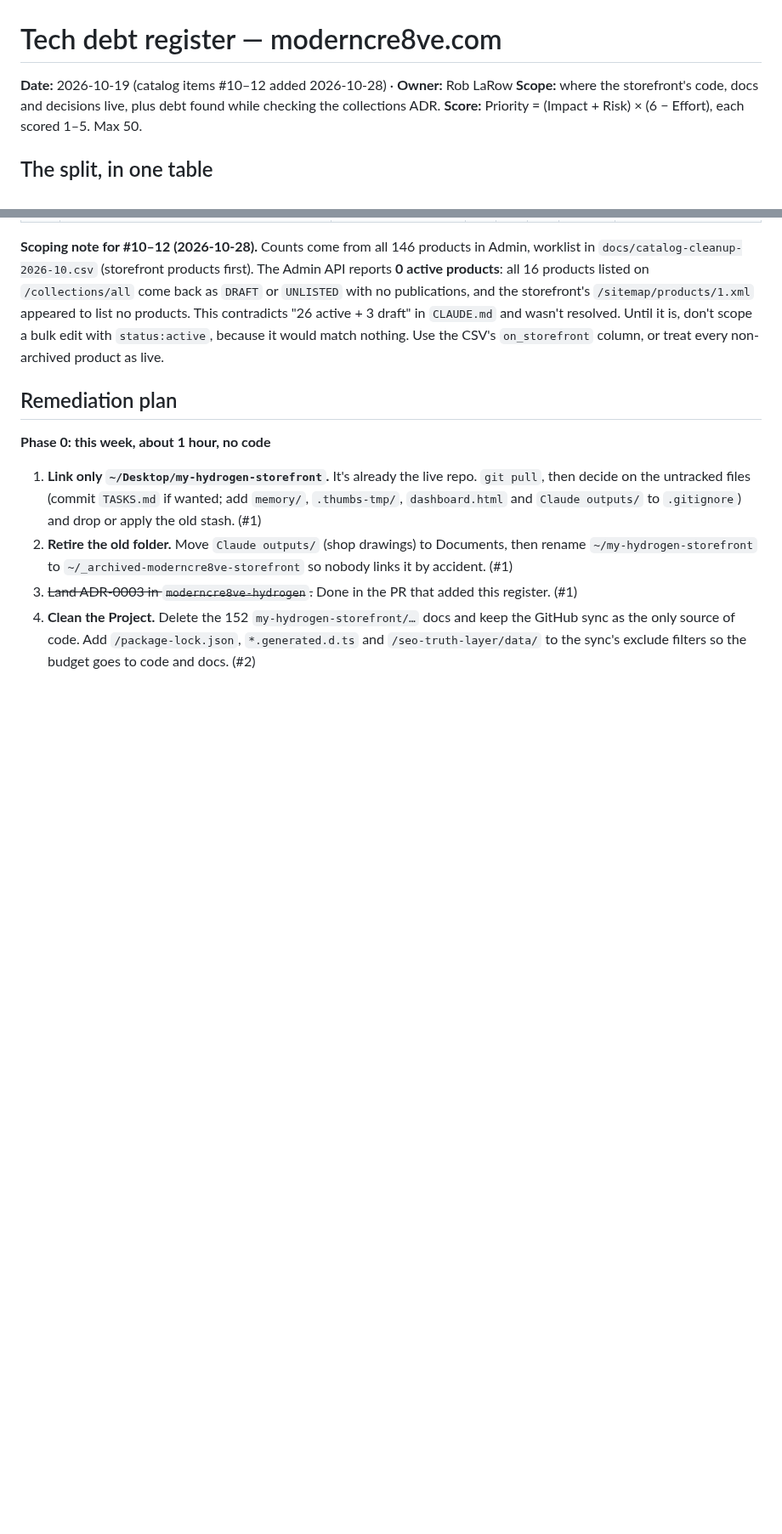
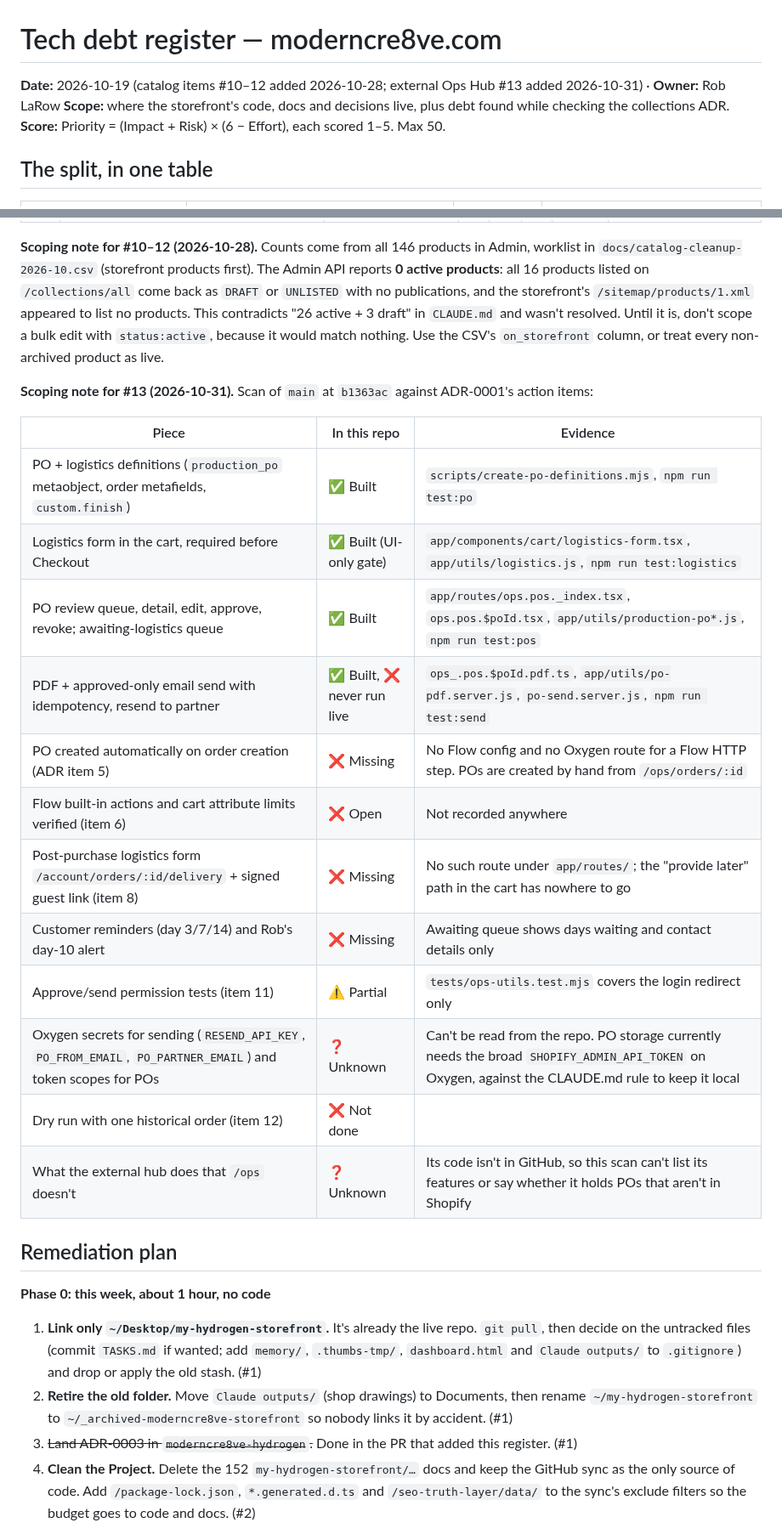
Before and after one commit to rwlarow-ui/moderncre8ve-hydrogen, a Markdown page: docs/tech-debt-2026-10.md, 2 parts joined by grey strips. Shown at 85% size. GitHub-like rendering; blank space fills up the shorter version.

Commit message:
docs(tech-debt): track external Ops Hub and remaining ADR-0001 work as #13
Scan of main at b1363ac: PO definitions, cart logistics form, /ops review
queue and PDF/email send are built; automatic PO on order creation,
post-purchase logistics form, reminders, live send and dry run are not.
Adds the prototype Ops Hub to the split table and a cut-over plan.

Co-Authored-By: Claude Opus 5.5 <noreply@anthropic.com>
Claude-Session: https://claude.ai/code/session_0178LjWdmVPonwr1tUKvTAux

```diff
--- a/docs/tech-debt-2026-10.md
+++ b/docs/tech-debt-2026-10.md
@@ -1,6 +1,6 @@
 # Tech debt register — moderncre8ve.com
 
-**Date:** 2026-10-19 (catalog items #10–12 added 2026-10-28) · **Owner:** Rob LaRow
+**Date:** 2026-10-19 (catalog items #10–12 added 2026-10-28; external Ops Hub #13 added 2026-10-31) · **Owner:** Rob LaRow
 **Scope:** where the storefront's code, docs and decisions live, plus debt found while checking the collections ADR.
 **Score:** Priority = (Impact + Risk) × (6 − Effort), each scored 1–5. Max 50.
 
@@ -33,5 +35,22 @@
 
 **Scoping note for #10–12 (2026-10-28).** Counts come from all 146 products in Admin, worklist in `docs/catalog-cleanup-2026-10.csv` (storefront products first). The Admin API reports **0 active products**: all 16 products listed on `/collections/all` come back as `DRAFT` or `UNLISTED` with no publications, and the storefront's `/sitemap/products/1.xml` appeared to list no products. This contradicts "26 active + 3 draft" in `CLAUDE.md` and wasn't resolved. Until it is, don't scope a bulk edit with `status:active`, because it would match nothing. Use the CSV's `on_storefront` column, or treat every non-archived product as live.
+
+**Scoping note for #13 (2026-10-31).** Scan of `main` at `b1363ac` against ADR-0001's action items:
+
+| Piece | In this repo | Evidence |
+|---|---|---|
+| PO + logistics definitions (`production_po` metaobject, order metafields, `custom.finish`) | ✅ Built | `scripts/create-po-definitions.mjs`, `npm run test:po` |
+| Logistics form in the cart, required before Checkout | ✅ Built (UI-only gate) | `app/components/cart/logistics-form.tsx`, `app/utils/logistics.js`, `npm run test:logistics` |
+| PO review queue, detail, edit, approve, revoke; awaiting-logistics queue | ✅ Built | `app/routes/ops.pos._index.tsx`, `ops.pos.$poId.tsx`, `app/utils/production-po*.js`, `npm run test:pos` |
+| PDF + approved-only email send with idempotency, resend to partner | ✅ Built, ❌ never run live | `ops_.pos.$poId.pdf.ts`, `app/utils/po-pdf.server.js`, `po-send.server.js`, `npm run test:send` |
+| PO created automatically on order creation (ADR item 5) | ❌ Missing | No Flow config and no Oxygen route for a Flow HTTP step. POs are created by hand from `/ops/orders/:id` |
+| Flow built-in actions and cart attribute limits verified (item 6) | ❌ Open | Not recorded anywhere |
+| Post-purchase logistics form `/account/orders/:id/delivery` + signed guest link (item 8) | ❌ Missing | No such route under `app/routes/`; the "provide later" path in the cart has nowhere to go |
+| Customer reminders (day 3/7/14) and Rob's day-10 alert | ❌ Missing | Awaiting queue shows days waiting and contact details only |
+| Approve/send permission tests (item 11) | ⚠️ Partial | `tests/ops-utils.test.mjs` covers the login redirect only |
+| Oxygen secrets for sending (`RESEND_API_KEY`, `PO_FROM_EMAIL`, `PO_PARTNER_EMAIL`) and token scopes for POs | ❓ Unknown | Can't be read from the repo. PO storage currently needs the broad `SHOPIFY_ADMIN_API_TOKEN` on Oxygen, against the CLAUDE.md rule to keep it local |
+| Dry run with one historical order (item 12) | ❌ Not done | |
+| What the external hub does that `/ops` doesn't | ❓ Unknown | Its code isn't in GitHub, so this scan can't list its features or say whether it holds POs that aren't in Shopify |
 
 ## Remediation plan
 
```
Also changed, not shown: other parts of docs/tech-debt-2026-10.md (+11 -0 lines).
